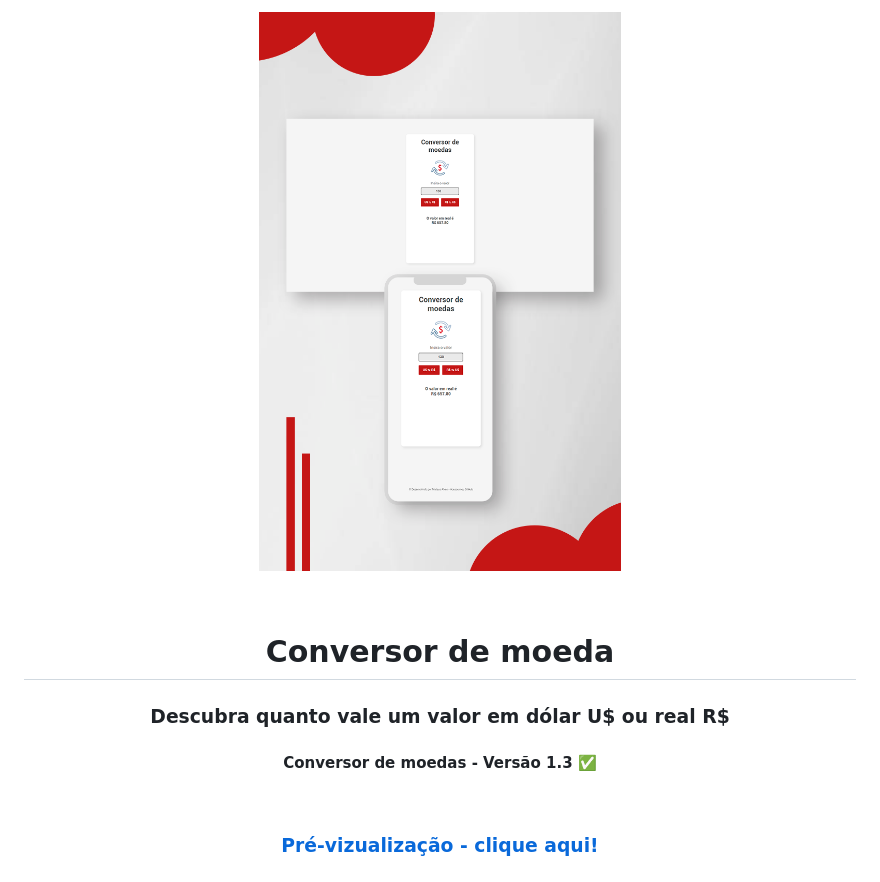
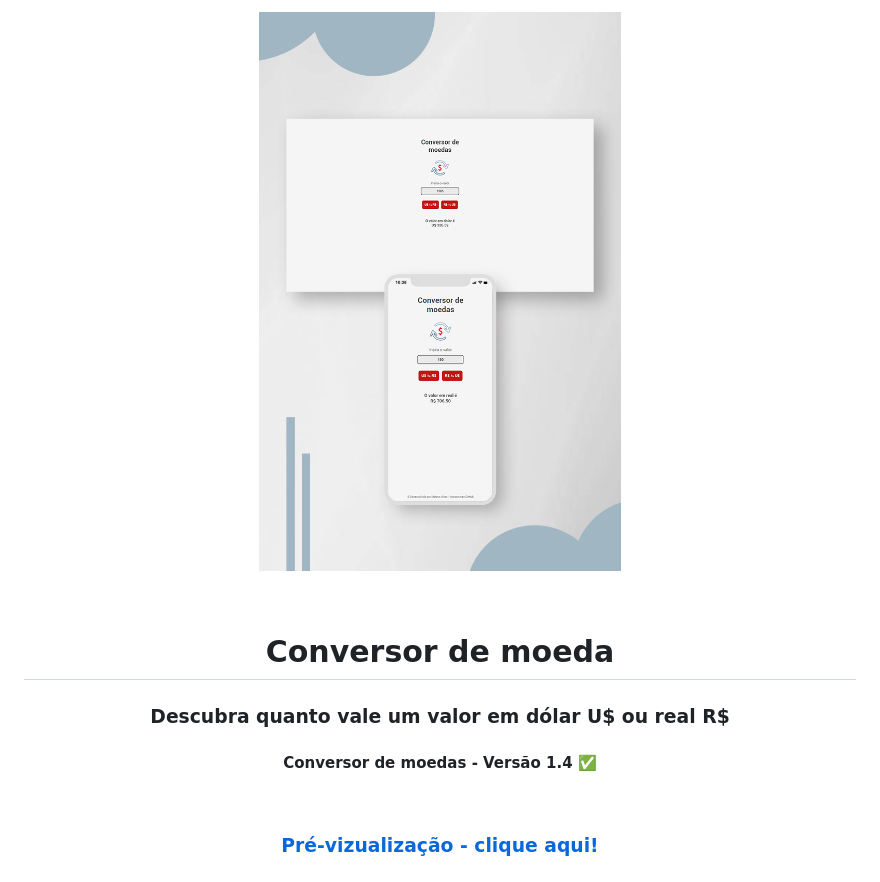
Before and after one commit to matealves/conversordemoeda, a Markdown page: README.md, the part around the change. Drawn GitHub-style; pictures changed too: conversor_readme.png.

```diff
--- a/README.md
+++ b/README.md
@@ -13,7 +13,7 @@
 </h3>
 
 <h4 align = "center">
-	Conversor de moedas - Versão 1.3 ✅
+	Conversor de moedas - Versão 1.4 ✅
 </h4>
 <br>
 <h3 align = "center">
```
Also changed, not shown: 5 other files.
